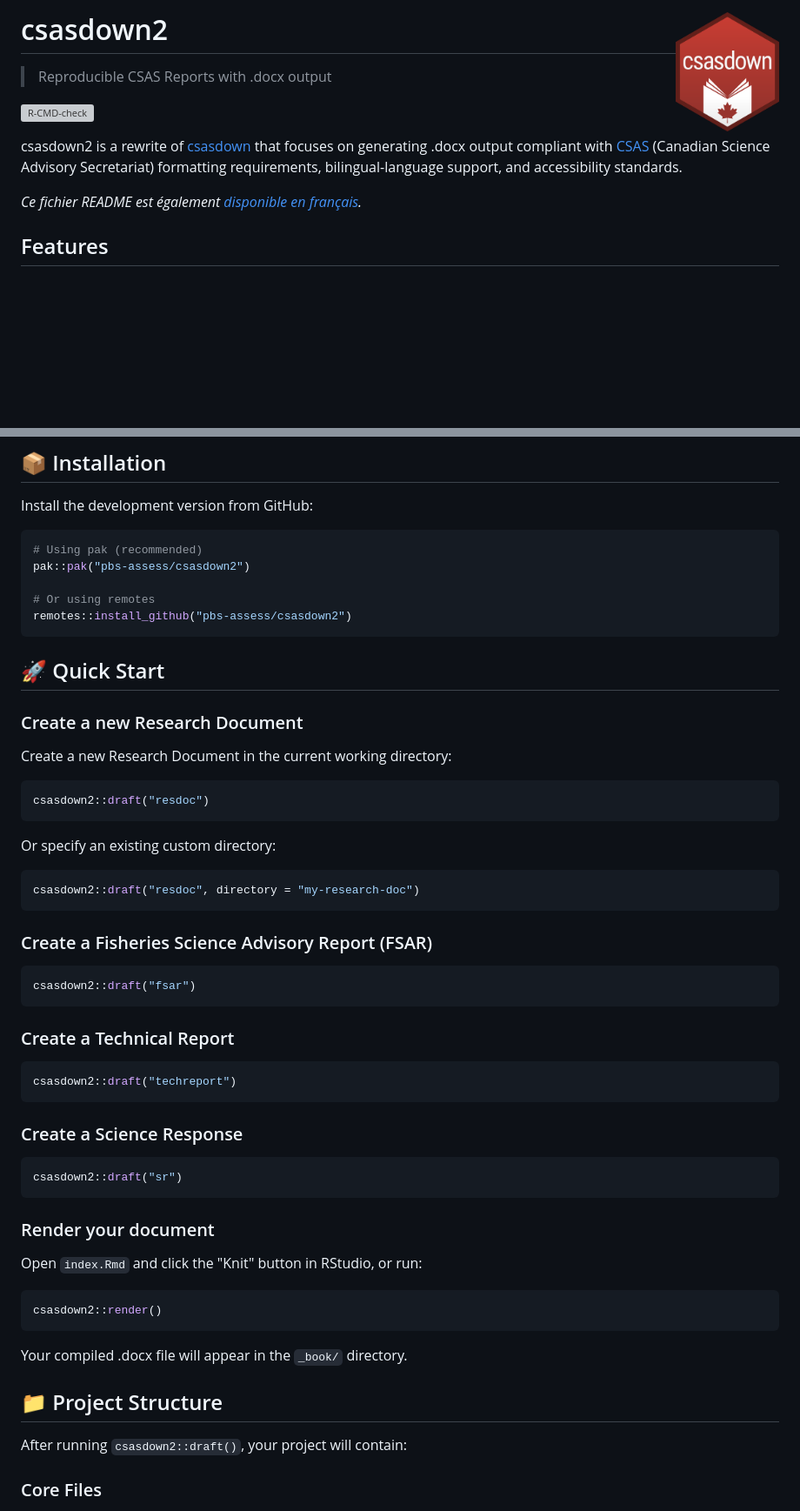
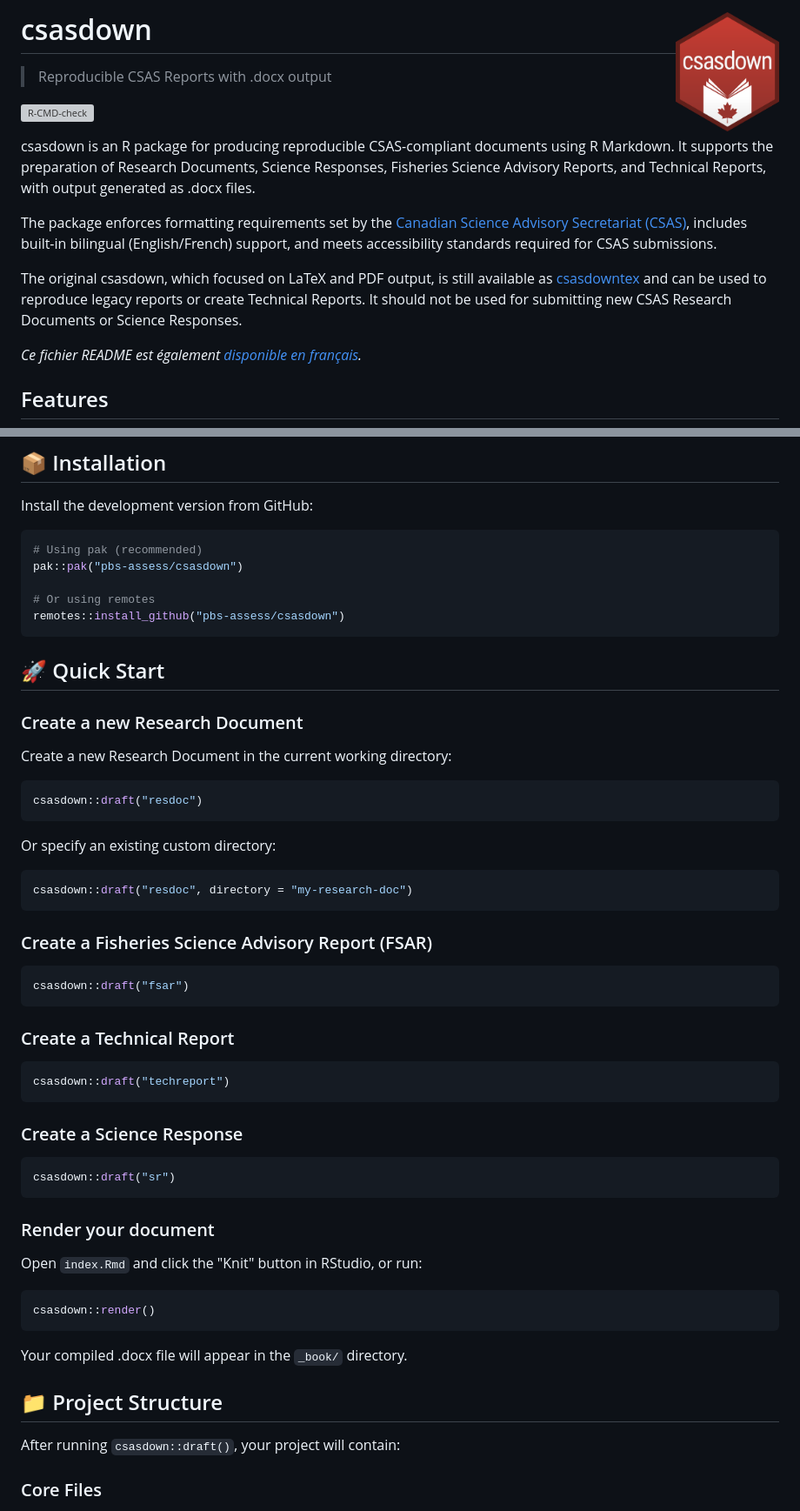
Before and after one commit to pbs-assess/csasdown, a Markdown page: README.md, 2 parts joined by grey strips. Shown at 87% size. GitHub-like rendering; blank space fills up the shorter version; grey boxes are pictures that could not be loaded.

Commit message:
Rename csasdown2 to csasdown in README

````diff
--- a/README.md
+++ b/README.md
@@ -1,4 +1,4 @@
-# csasdown2 <img src="man/figures/logo.png" align="right" height="138" alt="csasdown" />
+# csasdown <img src="man/figures/logo.png" align="right" height="138" alt="csasdown" />
 
 > Reproducible CSAS Reports with .docx output
 
@@ -7,6 +7,10 @@
 <!-- badges: end -->
 
-csasdown2 is a rewrite of [csasdown](https://github.com/pbs-assess/csasdown) that focuses on generating .docx output compliant with [CSAS](https://www.dfo-mpo.gc.ca/csas-sccs/index-eng.htm) (Canadian Science Advisory Secretariat) formatting requirements, bilingual-language support, and accessibility standards.
+csasdown is an R package for producing reproducible CSAS-compliant documents using R Markdown. It supports the preparation of Research Documents, Science Responses, Fisheries Science Advisory Reports, and Technical Reports, with output generated as .docx files.
+
+The package enforces formatting requirements set by the [Canadian Science Advisory Secretariat (CSAS)](https://www.dfo-mpo.gc.ca/csas-sccs/index-eng.htm), includes built-in bilingual (English/French) support, and meets accessibility standards required for CSAS submissions.
+
+The original csasdown, which focused on LaTeX and PDF output, is still available as [csasdowntex](https://github.com/pbs-assess/csasdown) and can be used to reproduce legacy reports or create Technical Reports. It should not be used for submitting new CSAS Research Documents or Science Responses.
 
 *Ce fichier README est également [disponible en français](README-FR.md).*
 
@@ -28,10 +32,10 @@ Install the development version from GitHub:
 
 ``` r
 # Using pak (recommended)
-pak::pak("pbs-assess/csasdown2")
+pak::pak("pbs-assess/csasdown")
 
 # Or using remotes
-remotes::install_github("pbs-assess/csasdown2")
+remotes::install_github("pbs-assess/csasdown")
 ```
 
 ## 🚀 Quick Start
@@ -41,31 +45,31 @@ remotes::install_github("pbs-assess/csasdown2")
 Create a new Research Document in the current working directory:
 
 ``` r
-csasdown2::draft("resdoc")
+csasdown::draft("resdoc")
 ```
 
 Or specify an existing custom directory:
 
 ``` r
-csasdown2::draft("resdoc", directory = "my-research-doc")
+csasdown::draft("resdoc", directory = "my-research-doc")
 ```
 
 ### Create a Fisheries Science Advisory Report (FSAR)
 
 ``` r
-csasdown2::draft("fsar")
+csasdown::draft("fsar")
 ```
 
 ### Create a Technical Report
 
 ``` r
-csasdown2::draft("techreport")
+csasdown::draft("techreport")
 ```
 
 ### Create a Science Response
 
 ``` r
-csasdown2::draft("sr")
+csasdown::draft("sr")
 ```
 
 ### Render your document
@@ -73,14 +77,14 @@ csasdown2::draft("sr")
 Open `index.Rmd` and click the "Knit" button in RStudio, or run:
 
 ``` r
-csasdown2::render()
+csasdown::render()
 ```
 
 Your compiled .docx file will appear in the `_book/` directory.
 
 ## 📁 Project Structure
 
-After running `csasdown2::draft()`, your project will contain:
+After running `csasdown::draft()`, your project will contain:
 
 ### Core Files
 
````
Also changed, not shown: other parts of README.md (+3 -3 lines).
